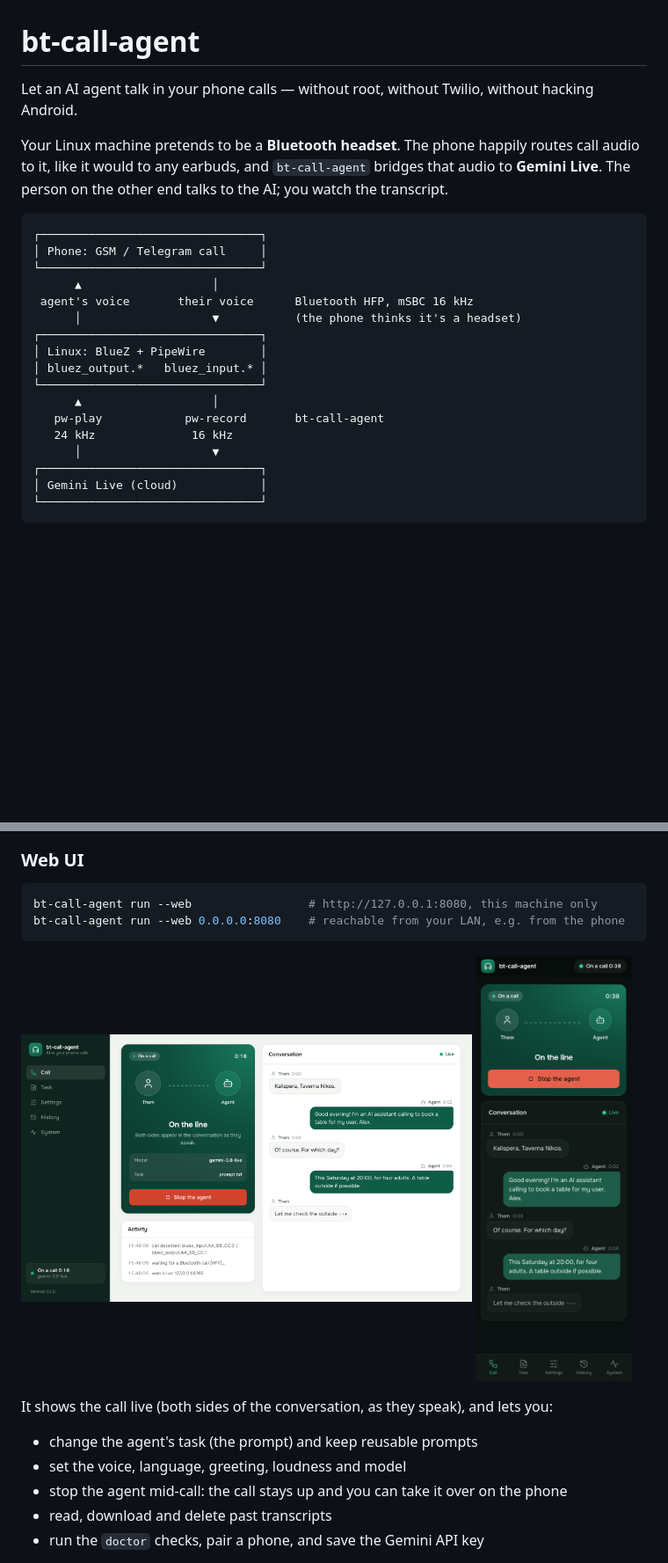
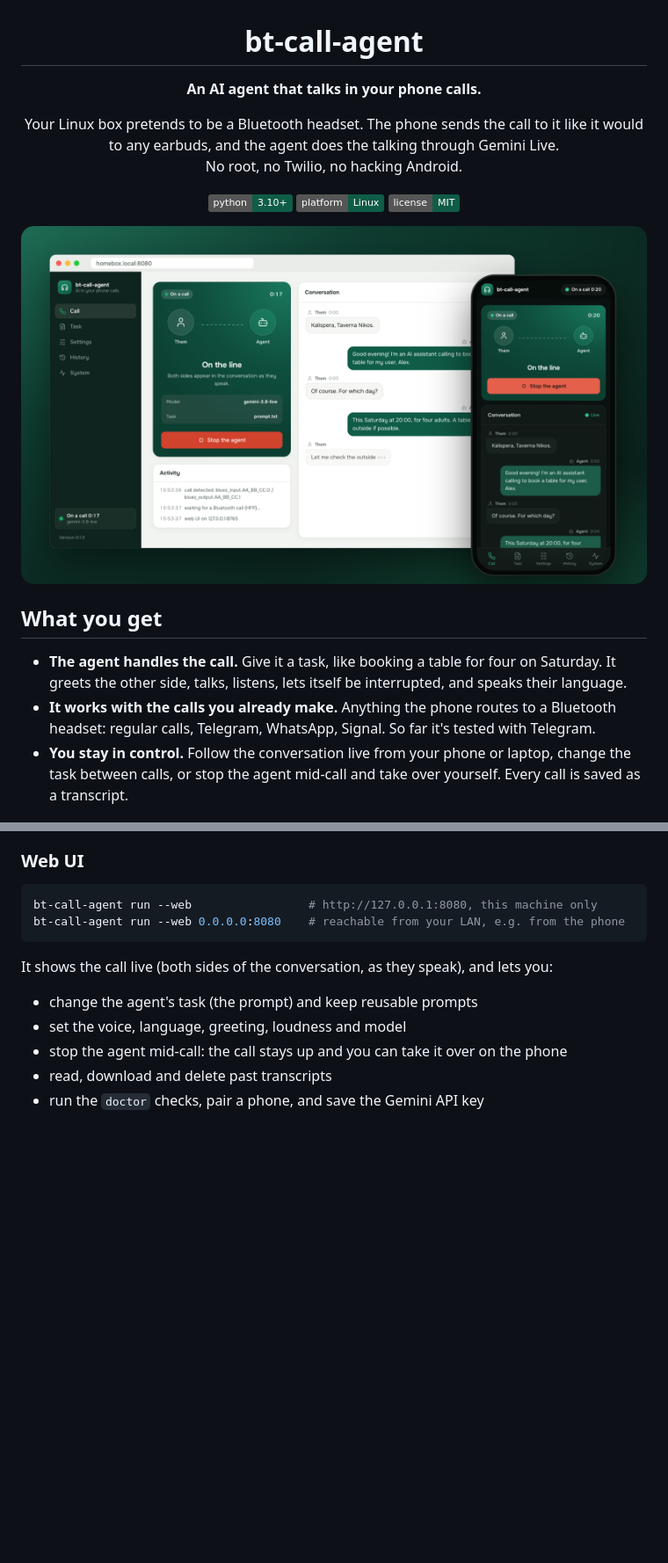
Before and after one commit to romirom11/bt-call-agent, a Markdown page: README.md, 2 parts joined by grey strips. Shown at 88% size. GitHub-like rendering; pictures changed too: docs/hero.png (added), docs/web-ui-call.png (deleted), docs/web-ui-phone.png (deleted); badges without logos; blank space fills up the shorter version.

Commit message:
README: lead with what it is, a hero image of the web UI, a diagram and a quick start

````diff
--- a/README.md
+++ b/README.md
@@ -1,28 +3,28 @@
 # bt-call-agent
 
-Let an AI agent talk in your phone calls — without root, without Twilio, without
-hacking Android.
+**An AI agent that talks in your phone calls.**
 
-Your Linux machine pretends to be a **Bluetooth headset**. The phone happily
-routes call audio to it, like it would to any earbuds, and `bt-call-agent`
-bridges that audio to **Gemini Live**. The person on the other end talks to the
-AI; you watch the transcript.
+Your Linux box pretends to be a Bluetooth headset. The phone sends the call to it
+like it would to any earbuds, and the agent does the talking through Gemini Live.<br>
+No root, no Twilio, no hacking Android.
 
-```
-┌────────────────────────────────┐
-│ Phone: GSM / Telegram call     │
-└────────────────────────────────┘
-      ▲                   │
- agent's voice       their voice      Bluetooth HFP, mSBC 16 kHz
-      │                   ▼           (the phone thinks it's a headset)
-┌────────────────────────────────┐
-│ Linux: BlueZ + PipeWire        │
-│ bluez_output.*   bluez_input.* │
-└────────────────────────────────┘
-      ▲                   │
-   pw-play            pw-record       bt-call-agent
-   24 kHz              16 kHz
-      │                   ▼
-┌────────────────────────────────┐
-│ Gemini Live (cloud)            │
-└────────────────────────────────┘
+![Python 3.10+](https://img.shields.io/badge/python-3.10%2B-0F5C47)
+![Linux](https://img.shields.io/badge/platform-Linux-0F5C47)
+![License: MIT](https://img.shields.io/badge/license-MIT-0F5C47)
+
+<img src="docs/hero.png" alt="The web UI during a call, on a laptop and on a phone: the call card with a Stop the agent button, and the conversation as both sides speak" width="100%">
+
+</div>
+
+## What you get
+
+- **The agent handles the call.** Give it a task, like booking a table for four on
+  Saturday. It greets the other side, talks, listens, lets itself be interrupted, and
+  speaks their language.
+- **It works with the calls you already make.** Anything the phone routes to a
+  Bluetooth headset: regular calls, Telegram, WhatsApp, Signal. So far it's tested
+  with Telegram.
+- **You stay in control.** Follow the conversation live from your phone or laptop,
+  change the task between calls, or stop the agent mid-call and take over yourself.
+  Every call is saved as a transcript.
+
@@ -165,11 +189,6 @@ bt-call-agent run --web                 # http://127.0.0.1:8080, this machine on
 bt-call-agent run --web 0.0.0.0:8080    # reachable from your LAN, e.g. from the phone
 ```
 
-<p>
-  <img src="docs/web-ui-call.png" alt="Web UI on a laptop during a call: call card with a Stop the agent button, and the live conversation" width="72%">
-  <img src="docs/web-ui-phone.png" alt="The same call on a phone, dark theme" width="25%">
-</p>
-
 It shows the call live (both sides of the conversation, as they speak), and lets you:
 
 - change the agent's task (the prompt) and keep reusable prompts
````
Also changed, not shown: other parts of README.md (+27 -3 lines).
